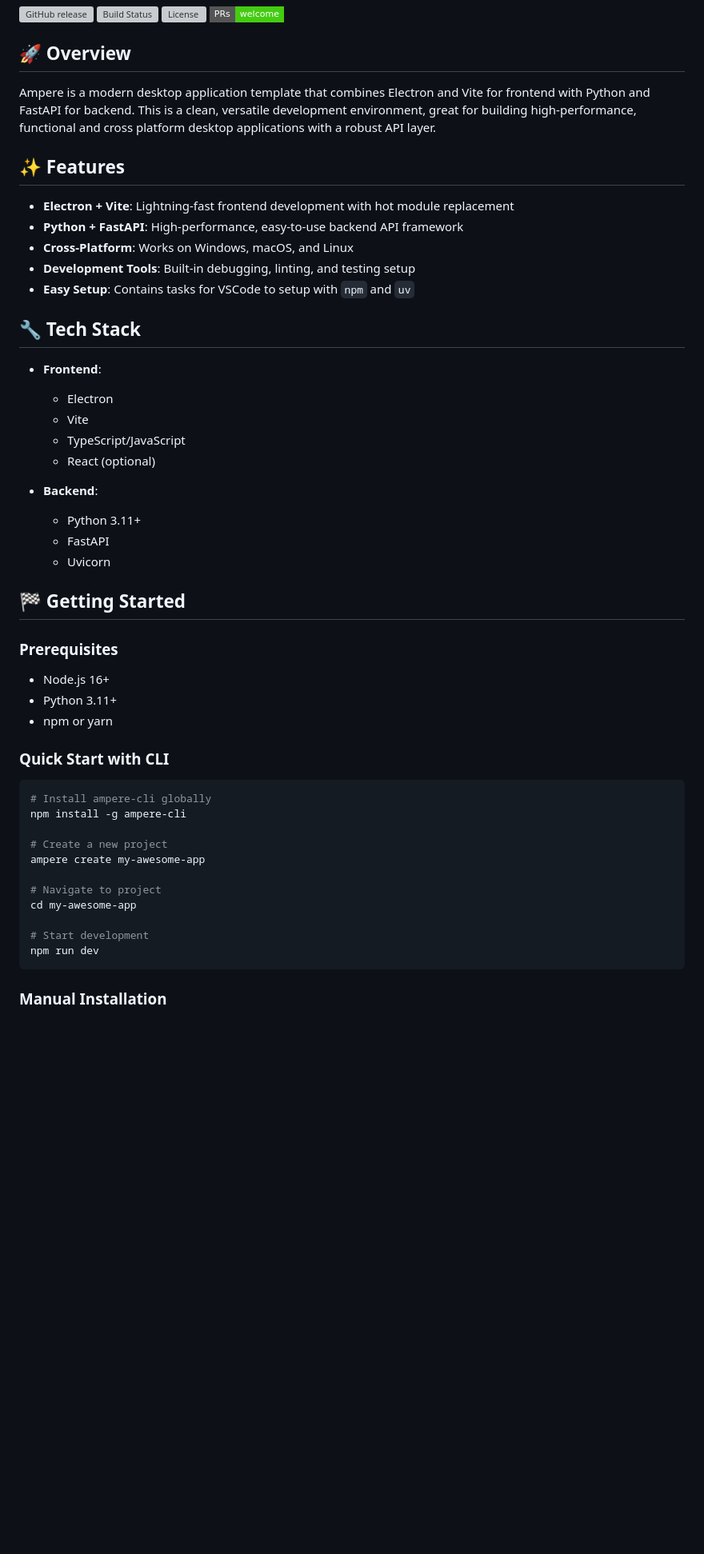
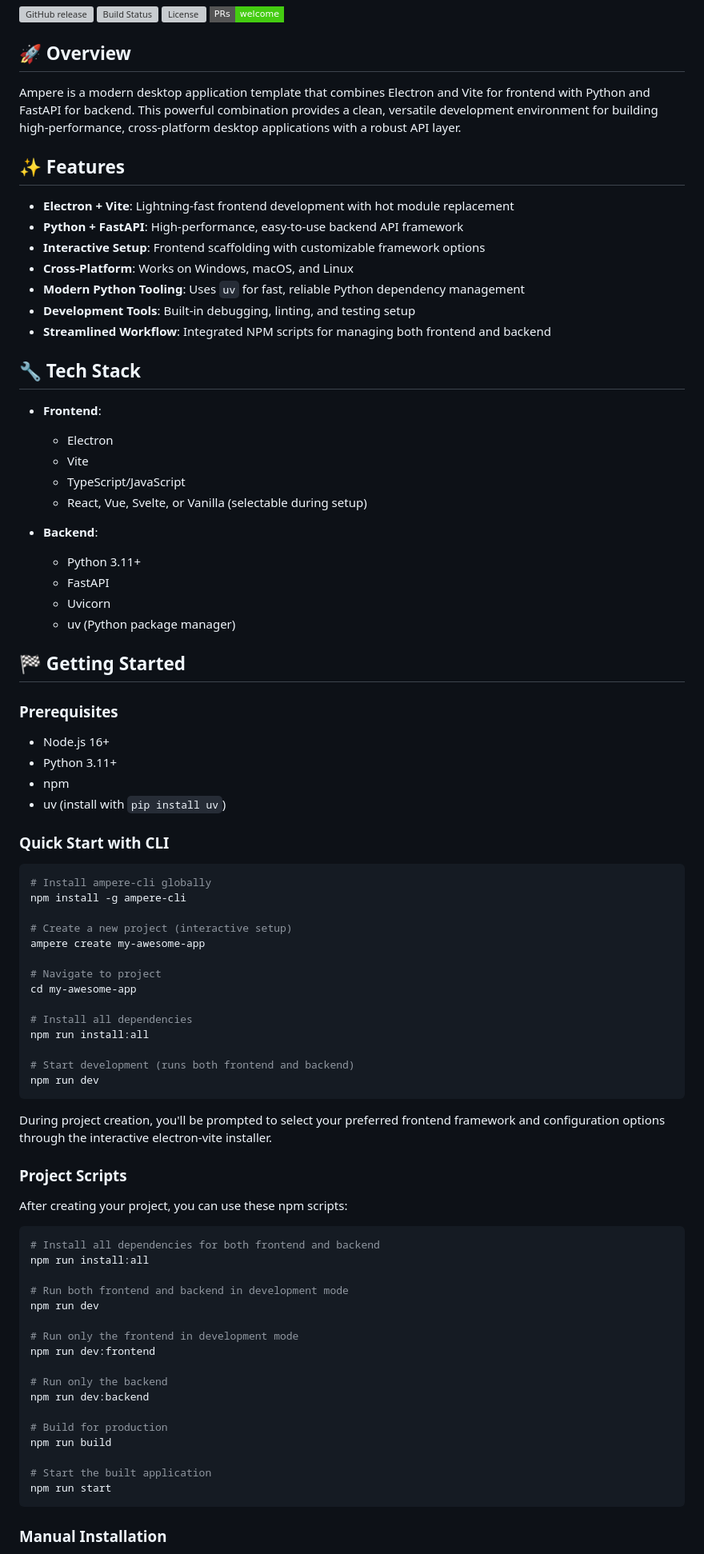
Before and after one commit to SeamusMullan/Ampere, a Markdown page: README.md, the part around the change printed below. Shown: that part at 80% size. Drawn GitHub-style; badges without logos; blank space fills up the shorter version; grey boxes are pictures that could not be loaded.

````diff
--- a/README.md
+++ b/README.md
@@ -14,14 +12,16 @@
 ## 🚀 Overview
 
-Ampere is a modern desktop application template that combines Electron and Vite for frontend with Python and FastAPI for backend. This is a clean, versatile development environment, great for building high-performance, functional and cross platform desktop applications with a robust API layer.
+Ampere is a modern desktop application template that combines Electron and Vite for frontend with Python and FastAPI for backend. This powerful combination provides a clean, versatile development environment for building high-performance, cross-platform desktop applications with a robust API layer.
 
 ## ✨ Features
 
 - **Electron + Vite**: Lightning-fast frontend development with hot module replacement
 - **Python + FastAPI**: High-performance, easy-to-use backend API framework
+- **Interactive Setup**: Frontend scaffolding with customizable framework options
 - **Cross-Platform**: Works on Windows, macOS, and Linux
+- **Modern Python Tooling**: Uses `uv` for fast, reliable Python dependency management
 - **Development Tools**: Built-in debugging, linting, and testing setup
-- **Easy Setup**: Contains tasks for VSCode to setup with `npm` and `uv`
+- **Streamlined Workflow**: Integrated NPM scripts for managing both frontend and backend
 
 ## 🔧 Tech Stack
 
@@ -29,12 +29,13 @@ Ampere is a modern desktop application template that combines Electron and Vite
   - Electron
   - Vite
   - TypeScript/JavaScript
-  - React (optional)
+  - React, Vue, Svelte, or Vanilla (selectable during setup)
 
 - **Backend**:
   - Python 3.11+
   - FastAPI
   - Uvicorn
+  - uv (Python package manager)
 
 ## 🏁 Getting Started
 
@@ -42,7 +43,8 @@ Ampere is a modern desktop application template that combines Electron and Vite
 
 - Node.js 16+
 - Python 3.11+
-- npm or yarn
+- npm
+- uv (install with `pip install uv`)
 
 ### Quick Start with CLI
 
@@ -50,14 +52,43 @@ Ampere is a modern desktop application template that combines Electron and Vite
 # Install ampere-cli globally
 npm install -g ampere-cli
 
-# Create a new project
+# Create a new project (interactive setup)
 ampere create my-awesome-app
 
 # Navigate to project
 cd my-awesome-app
 
-# Start development
+# Install all dependencies
+npm run install:all
+
+# Start development (runs both frontend and backend)
 npm run dev
 ```
 
+During project creation, you'll be prompted to select your preferred frontend framework and configuration options through the interactive electron-vite installer.
+
+### Project Scripts
+
+After creating your project, you can use these npm scripts:
+
+```bash
+# Install all dependencies for both frontend and backend
+npm run install:all
+
+# Run both frontend and backend in development mode
+npm run dev
+
+# Run only the frontend in development mode
+npm run dev:frontend
+
+# Run only the backend
+npm run dev:backend
+
+# Build for production
+npm run build
+
+# Start the built application
+npm run start
+```
+
 ### Manual Installation
````
Also changed, not shown: other parts of README.md (+49 -19 lines).
